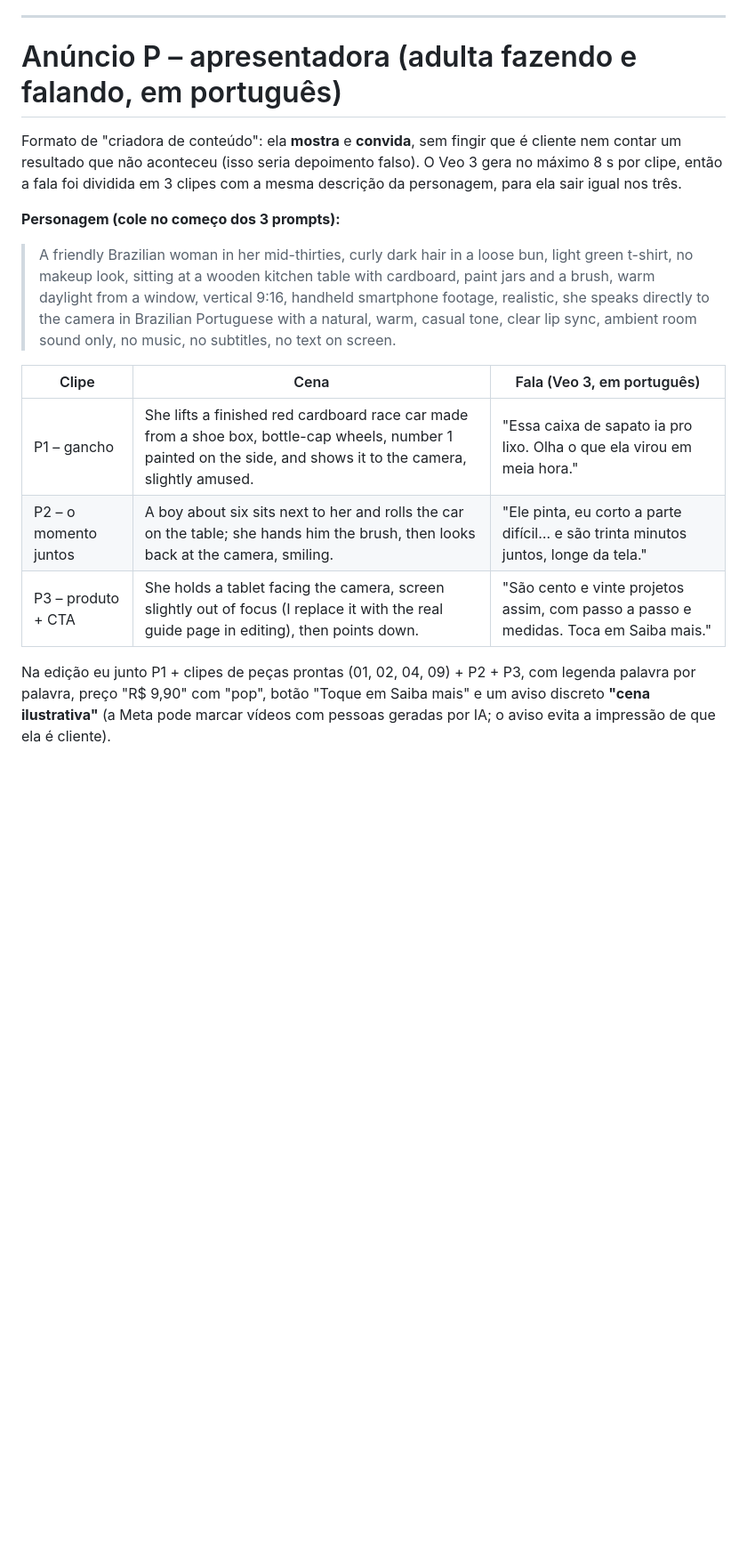
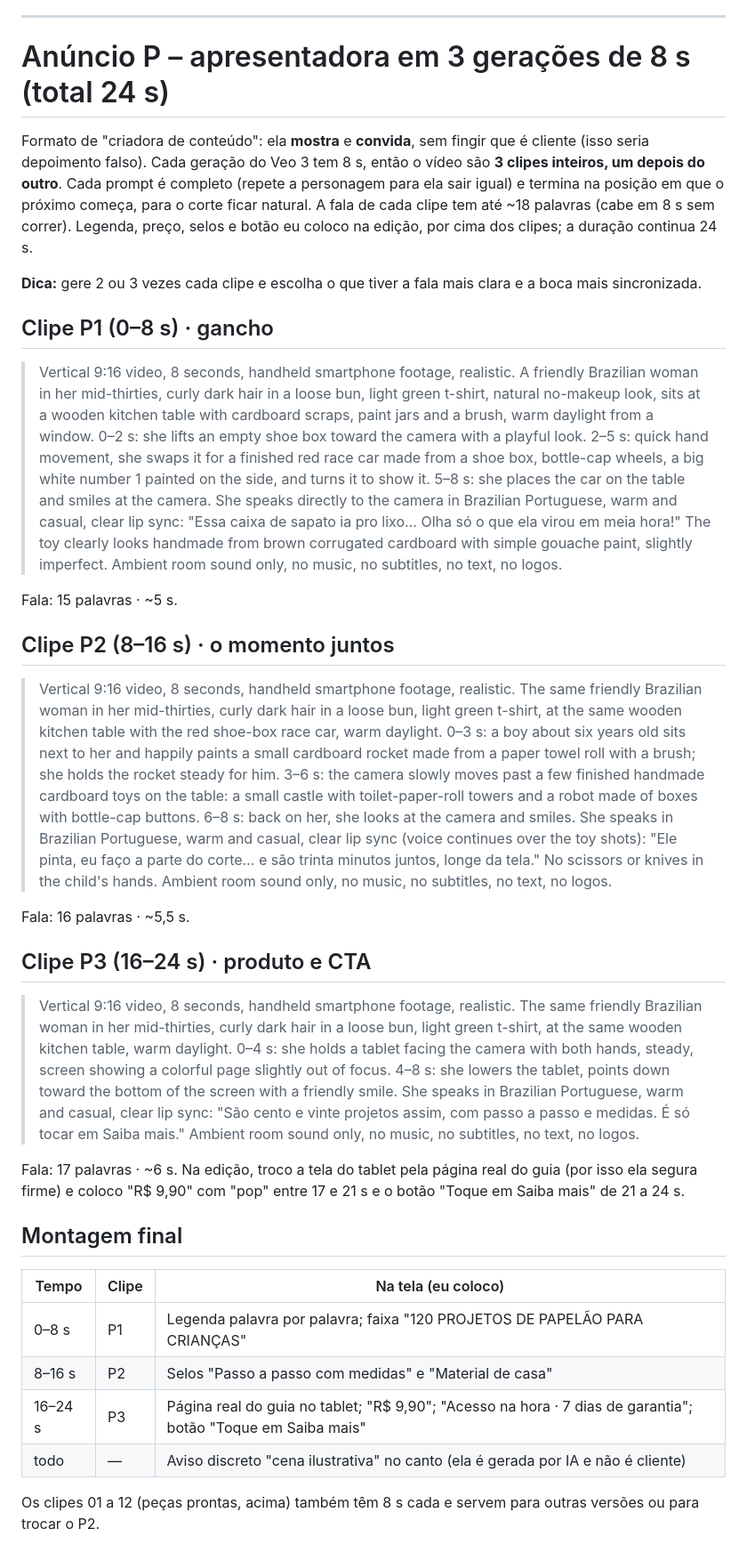
Before and after one commit to freitasnatan28-boop/teste, a Markdown page: oficina-de-papelao/anuncios/prompts-veo3.md, the part around the change. Shown at 89% size. Rendered like a GitHub page; blank space fills up the shorter version.

Commit message:
Anúncios: anúncio P em 3 gerações de 8 s do Veo 3
Co-Authored-By: Claude Opus 5.5 <noreply@anthropic.com>
Claude-Session: https://claude.ai/code/session_01TxmpfAXWx7KPZTtdNCdZWQ

```diff
--- a/oficina-de-papelao/anuncios/prompts-veo3.md
+++ b/oficina-de-papelao/anuncios/prompts-veo3.md
@@ -40,24 +40,68 @@ anúncio mostra o produto de verdade, e não uma página inventada pela IA.
 
 ---
 
-# Anúncio P – apresentadora (adulta fazendo e falando, em português)
+# Anúncio P – apresentadora em 3 gerações de 8 s (total 24 s)
 
-Formato de "criadora de conteúdo": ela **mostra** e **convida**, sem fingir que é cliente nem contar um resultado que
-não aconteceu (isso seria depoimento falso). O Veo 3 gera no máximo 8 s por clipe, então a fala foi dividida em 3 clipes
-com a mesma descrição da personagem, para ela sair igual nos três.
+Formato de "criadora de conteúdo": ela **mostra** e **convida**, sem fingir que é cliente (isso seria depoimento falso).
+Cada geração do Veo 3 tem 8 s, então o vídeo são **3 clipes inteiros, um depois do outro**. Cada prompt é completo
+(repete a personagem para ela sair igual) e termina na posição em que o próximo começa, para o corte ficar natural.
+A fala de cada clipe tem até ~18 palavras (cabe em 8 s sem correr). Legenda, preço, selos e botão eu coloco na edição,
+por cima dos clipes; a duração continua 24 s.
 
-**Personagem (cole no começo dos 3 prompts):**
-> A friendly Brazilian woman in her mid-thirties, curly dark hair in a loose bun, light green t-shirt, no makeup look,
-> sitting at a wooden kitchen table with cardboard, paint jars and a brush, warm daylight from a window,
-> vertical 9:16, handheld smartphone footage, realistic, she speaks directly to the camera in Brazilian Portuguese
-> with a natural, warm, casual tone, clear lip sync, ambient room sound only, no music, no subtitles, no text on screen.
+**Dica:** gere 2 ou 3 vezes cada clipe e escolha o que tiver a fala mais clara e a boca mais sincronizada.
 
-| Clipe | Cena | Fala (Veo 3, em português) |
+## Clipe P1 (0–8 s) · gancho
+
+> Vertical 9:16 video, 8 seconds, handheld smartphone footage, realistic. A friendly Brazilian woman in her mid-thirties,
+> curly dark hair in a loose bun, light green t-shirt, natural no-makeup look, sits at a wooden kitchen table with
+> cardboard scraps, paint jars and a brush, warm daylight from a window.
+> 0–2 s: she lifts an empty shoe box toward the camera with a playful look.
+> 2–5 s: quick hand movement, she swaps it for a finished red race car made from a shoe box, bottle-cap wheels,
+> a big white number 1 painted on the side, and turns it to show it.
+> 5–8 s: she places the car on the table and smiles at the camera.
+> She speaks directly to the camera in Brazilian Portuguese, warm and casual, clear lip sync:
+> "Essa caixa de sapato ia pro lixo… Olha só o que ela virou em meia hora!"
+> The toy clearly looks handmade from brown corrugated cardboard with simple gouache paint, slightly imperfect.
+> Ambient room sound only, no music, no subtitles, no text, no logos.
+
+Fala: 15 palavras · ~5 s.
+
+## Clipe P2 (8–16 s) · o momento juntos
+
+> Vertical 9:16 video, 8 seconds, handheld smartphone footage, realistic. The same friendly Brazilian woman in her
+> mid-thirties, curly dark hair in a loose bun, light green t-shirt, at the same wooden kitchen table with the red
+> shoe-box race car, warm daylight.
+> 0–3 s: a boy about six years old sits next to her and happily paints a small cardboard rocket made from a paper towel
+> roll with a brush; she holds the rocket steady for him.
+> 3–6 s: the camera slowly moves past a few finished handmade cardboard toys on the table: a small castle with
+> toilet-paper-roll towers and a robot made of boxes with bottle-cap buttons.
+> 6–8 s: back on her, she looks at the camera and smiles.
+> She speaks in Brazilian Portuguese, warm and casual, clear lip sync (voice continues over the toy shots):
+> "Ele pinta, eu faço a parte do corte… e são trinta minutos juntos, longe da tela."
+> No scissors or knives in the child's hands. Ambient room sound only, no music, no subtitles, no text, no logos.
+
+Fala: 16 palavras · ~5,5 s.
+
+## Clipe P3 (16–24 s) · produto e CTA
+
+> Vertical 9:16 video, 8 seconds, handheld smartphone footage, realistic. The same friendly Brazilian woman in her
+> mid-thirties, curly dark hair in a loose bun, light green t-shirt, at the same wooden kitchen table, warm daylight.
+> 0–4 s: she holds a tablet facing the camera with both hands, steady, screen showing a colorful page slightly out of focus.
+> 4–8 s: she lowers the tablet, points down toward the bottom of the screen with a friendly smile.
+> She speaks in Brazilian Portuguese, warm and casual, clear lip sync:
+> "São cento e vinte projetos assim, com passo a passo e medidas. É só tocar em Saiba mais."
+> Ambient room sound only, no music, no subtitles, no text, no logos.
+
+Fala: 17 palavras · ~6 s. Na edição, troco a tela do tablet pela página real do guia (por isso ela segura firme) e
+coloco "R$ 9,90" com "pop" entre 17 e 21 s e o botão "Toque em Saiba mais" de 21 a 24 s.
+
+## Montagem final
+
+| Tempo | Clipe | Na tela (eu coloco) |
 | --- | --- | --- |
-| P1 – gancho | She lifts a finished red cardboard race car made from a shoe box, bottle-cap wheels, number 1 painted on the side, and shows it to the camera, slightly amused. | "Essa caixa de sapato ia pro lixo. Olha o que ela virou em meia hora." |
-| P2 – o momento juntos | A boy about six sits next to her and rolls the car on the table; she hands him the brush, then looks back at the camera, smiling. | "Ele pinta, eu corto a parte difícil… e são trinta minutos juntos, longe da tela." |
-| P3 – produto + CTA | She holds a tablet facing the camera, screen slightly out of focus (I replace it with the real guide page in editing), then points down. | "São cento e vinte projetos assim, com passo a passo e medidas. Toca em Saiba mais." |
+| 0–8 s | P1 | Legenda palavra por palavra; faixa "120 PROJETOS DE PAPELÃO PARA CRIANÇAS" |
+| 8–16 s | P2 | Selos "Passo a passo com medidas" e "Material de casa" |
+| 16–24 s | P3 | Página real do guia no tablet; "R$ 9,90"; "Acesso na hora · 7 dias de garantia"; botão "Toque em Saiba mais" |
+| todo | — | Aviso discreto "cena ilustrativa" no canto (ela é gerada por IA e não é cliente) |
 
-Na edição eu junto P1 + clipes de peças prontas (01, 02, 04, 09) + P2 + P3, com legenda palavra por palavra,
-preço "R$ 9,90" com "pop", botão "Toque em Saiba mais" e um aviso discreto **"cena ilustrativa"** (a Meta pode marcar
-vídeos com pessoas geradas por IA; o aviso evita a impressão de que ela é cliente).
+Os clipes 01 a 12 (peças prontas, acima) também têm 8 s cada e servem para outras versões ou para trocar o P2.
```
